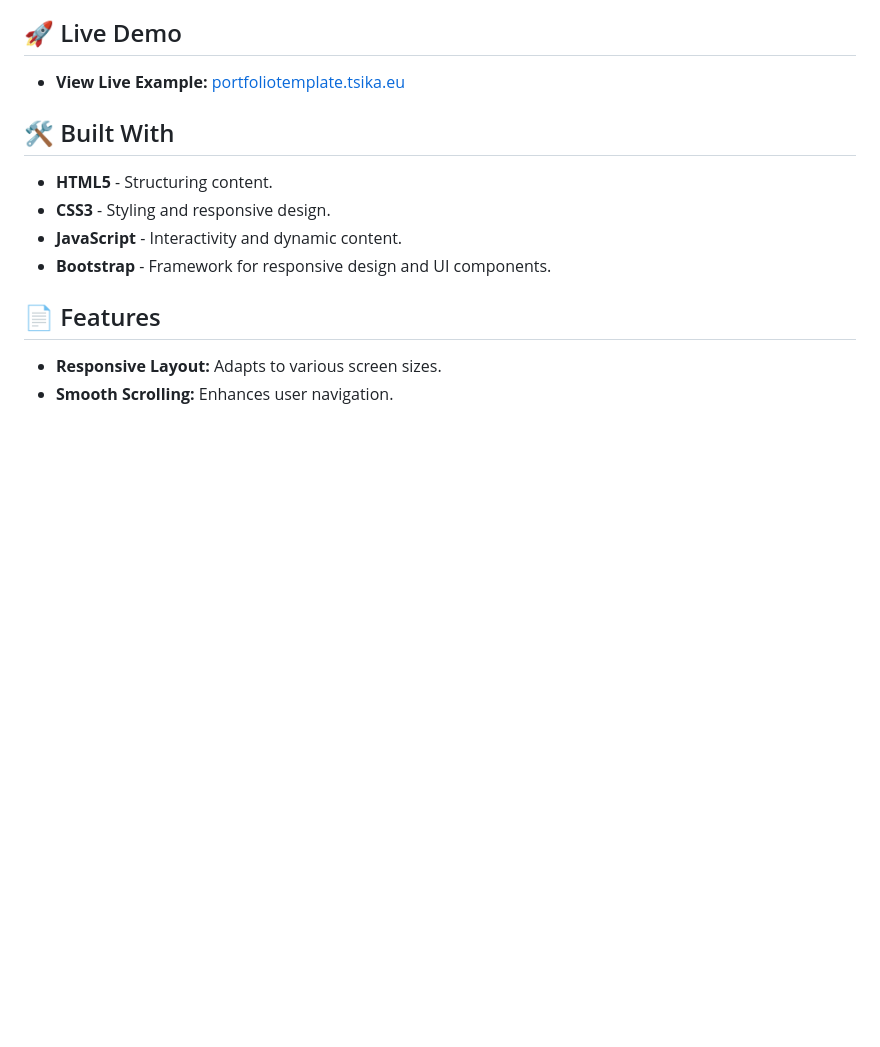
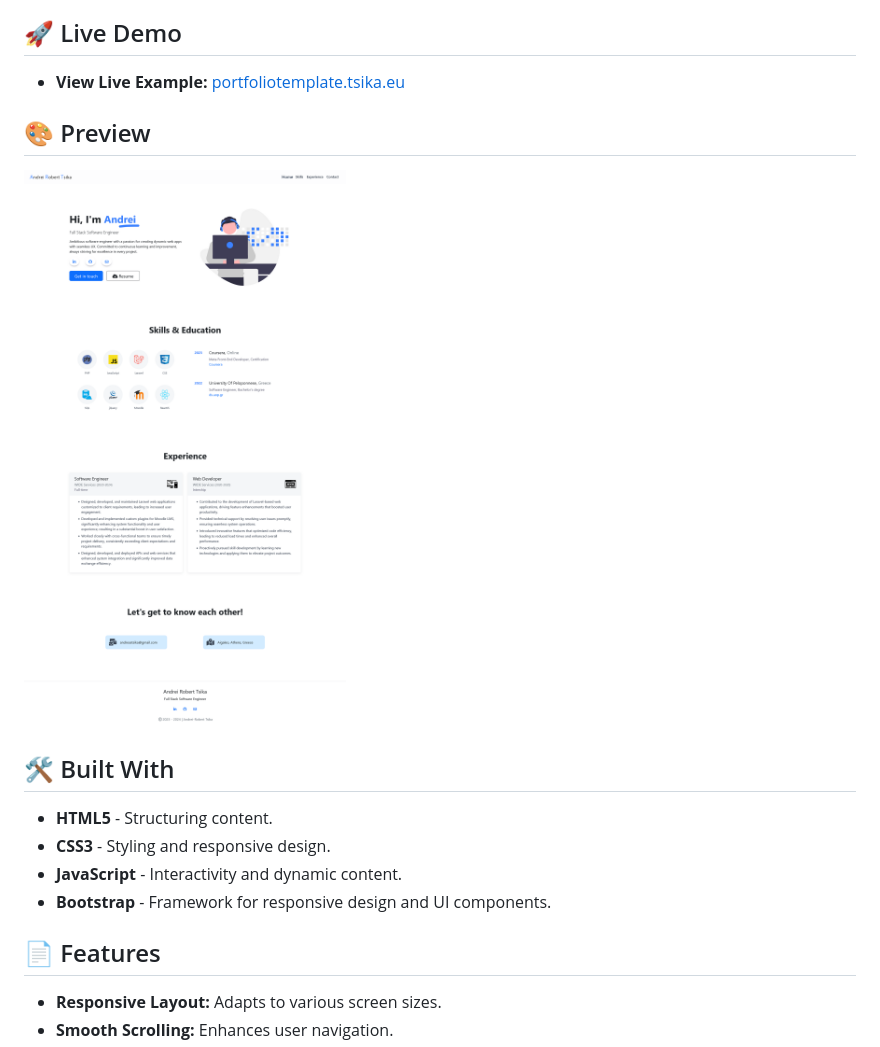
Before and after one commit to TsikaAndreas/portfolio-template, a Markdown page: README.md, the part around the change. Rendered like a GitHub page; pictures changed too: assets/readme/site-preview.png (added); blank space fills up the shorter version.

Commit message:
Adds site preview to readme

```diff
--- a/README.md
+++ b/README.md
@@ -5,6 +5,10 @@ This repository contains a portfolio template designed for showcasing your work,
 ## 🚀 Live Demo
 
 - **View Live Example:** [portfoliotemplate.tsika.eu](https://portfoliotemplate.tsika.eu/)
+
+## 🎨 Preview
+
+![ Preview Image ](assets/readme/site-preview.png)
 
 ## 🛠️ Built With
 
```
